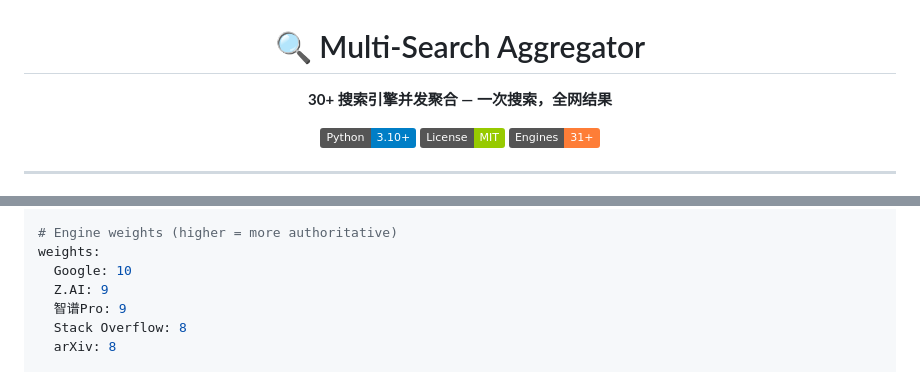
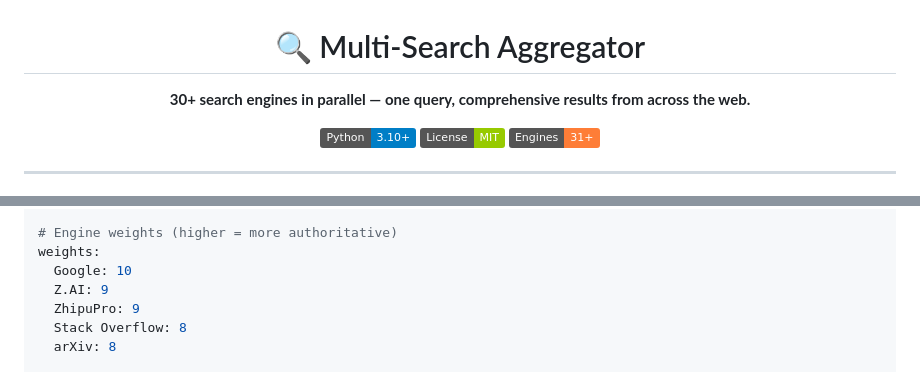
Before and after one commit to wx5223/multi-search-aggregator, a Markdown page: README.md, 2 parts joined by grey strips. Drawn GitHub-style; badges without logos.

Commit message:
fix: README tagline and engine name to English

```diff
--- a/README.md
+++ b/README.md
@@ -2,7 +2,7 @@
 
 # 🔍 Multi-Search Aggregator
 
-**30+ 搜索引擎并发聚合 — 一次搜索，全网结果**
+**30+ search engines in parallel — one query, comprehensive results from across the web.**
 
 [![Python 3.10+](https://img.shields.io/badge/Python-3.10%2B-blue.svg)](https://www.python.org/downloads/)
 [![License: MIT](https://img.shields.io/badge/License-MIT-green.svg)](LICENSE)
@@ -120,7 +120,7 @@ search:
 weights:
   Google: 10
   Z.AI: 9
-  智谱Pro: 9
+  ZhipuPro: 9
   Stack Overflow: 8
   arXiv: 8
 
```
